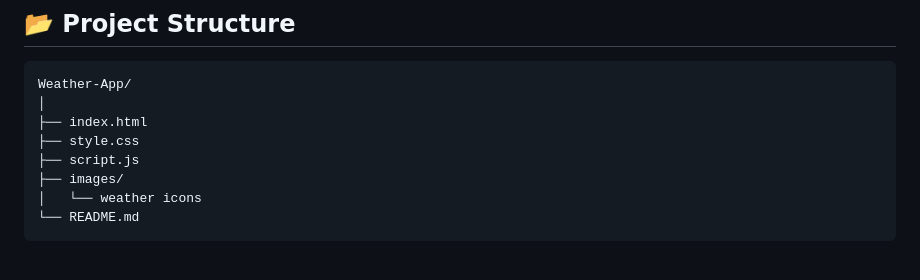
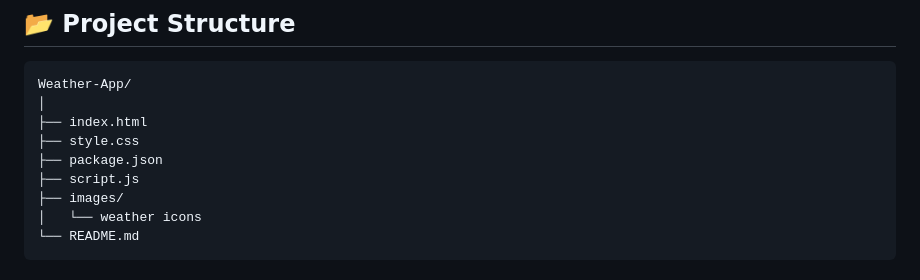
Before and after one commit to shabab122/Weather-App-Project, a Markdown page: README.md, the part around the change. GitHub-like rendering.

```diff
--- a/README.md
+++ b/README.md
@@ -34,6 +34,7 @@ Weather-App/
 │
 ├── index.html
 ├── style.css
+├── package.json
 ├── script.js
 ├── images/
 │   └── weather icons
```
